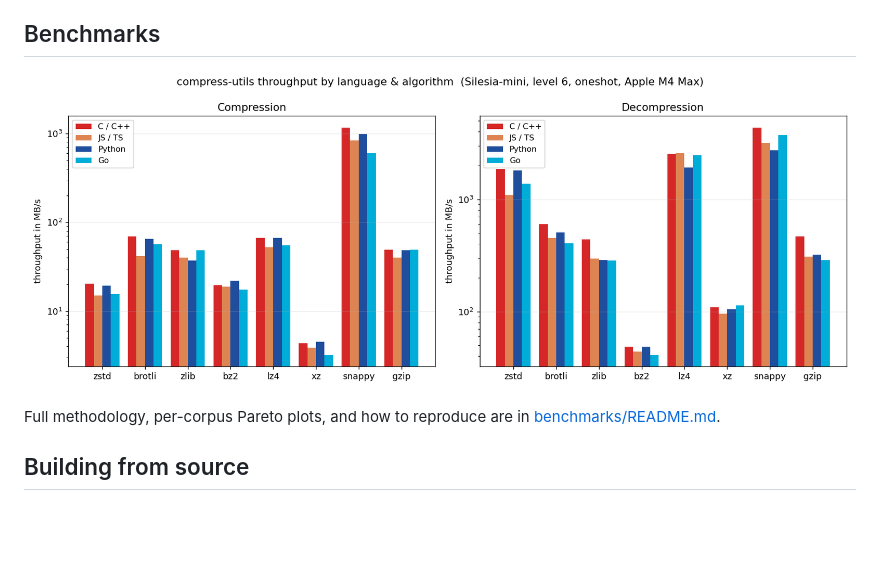
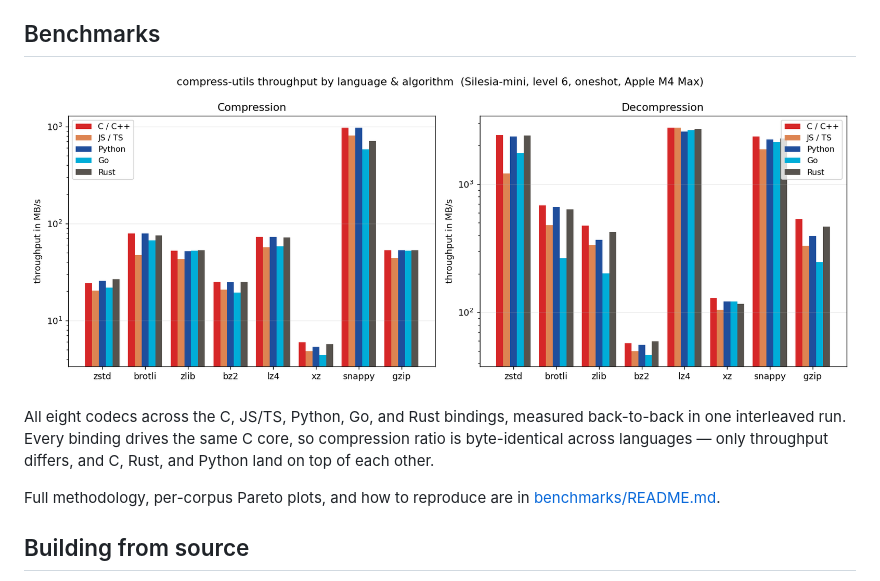
Before and after one commit to dupontcyborg/compress-utils, a Markdown page: README.md, the part around the change. Drawn GitHub-style; pictures changed too: benchmarks/assets/lang-comparison.png; blank space fills up the shorter version.

```diff
--- a/README.md
+++ b/README.md
@@ -58,6 +58,8 @@ All algorithms expose the same API surface and the same level scale (`1` fastest
 
 ![throughput by language and algorithm](benchmarks/assets/lang-comparison.png)
 
+All eight codecs across the C, JS/TS, Python, Go, and Rust bindings, measured back-to-back in one interleaved run. Every binding drives the same C core, so compression ratio is byte-identical across languages — only throughput differs, and C, Rust, and Python land on top of each other.
+
 Full methodology, per-corpus Pareto plots, and how to reproduce are in [benchmarks/README.md](benchmarks/README.md).
 
 ## Building from source
```
Also changed, not shown: benchmarks/README.md (+38 -13 lines), benchmarks/TODO.md (+5 -5 lines), 5 other files.
